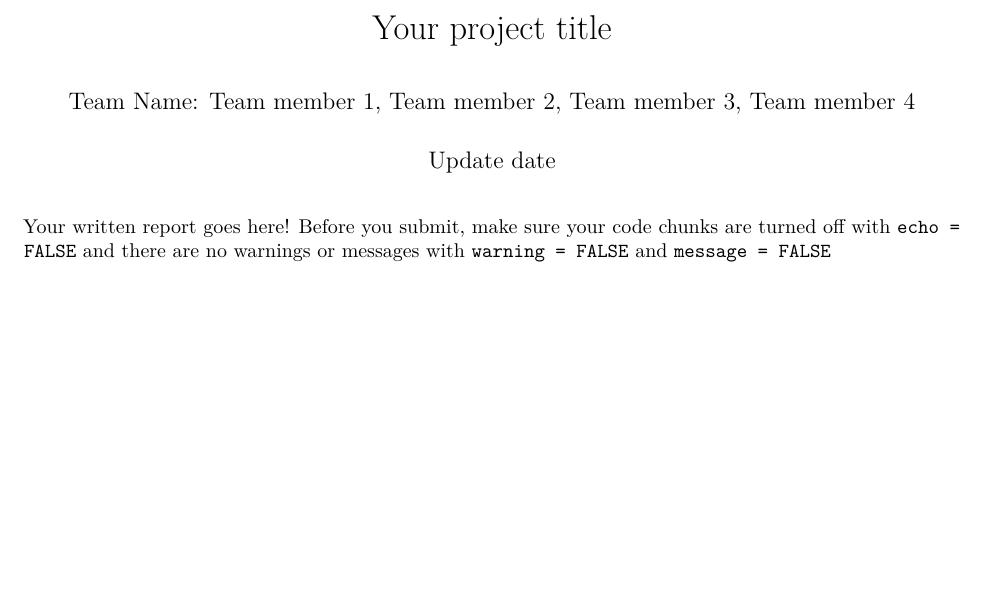
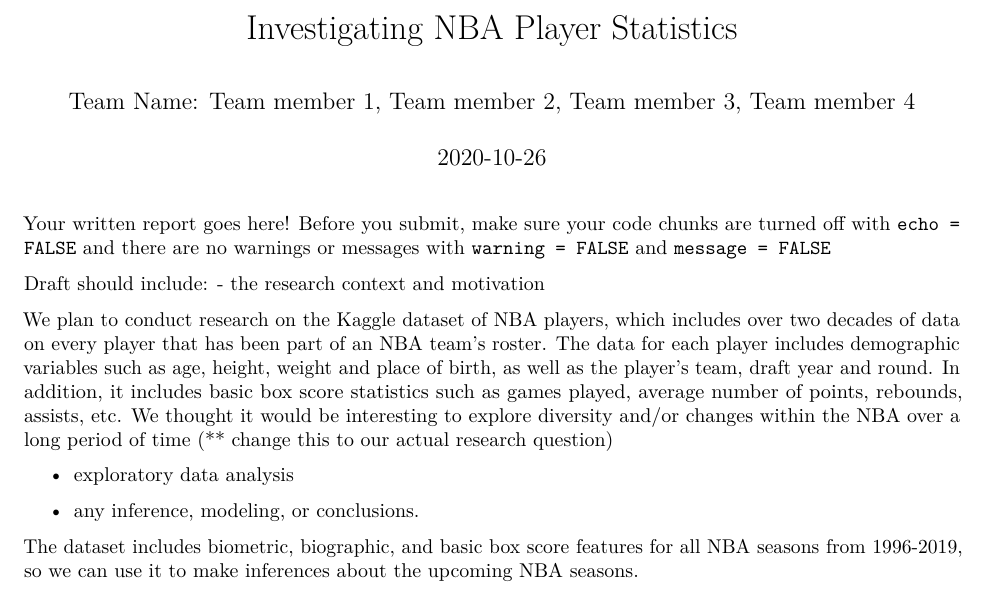
Before and after one commit to VinceMan54321/NBA-Draftee-Data-Analysis, an R Markdown document (written-report.Rmd): part of the page, cut at the place of the change, the shorter picture padded with empty space. Rendered offline with R 4.5, knitr and Pandoc, then LaTeX, with nearby package versions.

Commit message:
Added more detail about research

````diff
--- a/written-report.Rmd
+++ b/written-report.Rmd
@@ -1,7 +1,7 @@
 ---
-title: "Your project title"
+title: "Investigating NBA Player Statistics"
 author: "Team Name: Team member 1, Team member 2, Team member 3, Team member 4"
-date: "Update date"
+date: "`r Sys.Date()`"
 output: pdf_document
 ---
 
@@ -12,3 +12,14 @@
 ```
 
 Your written report goes here! Before you submit, make sure your code chunks are turned off with `echo = FALSE` and there are no warnings or messages with `warning = FALSE` and `message = FALSE`
+
+Draft should include:
+- the research context and motivation
+
+We plan to conduct research on the Kaggle dataset of NBA players, which includes over two decades of data on every player that has been part of an NBA team's roster. The data for each player includes demographic variables such as age, height, weight and place of birth, as well as the player's team, draft year and round. In addition, it includes basic box score statistics such as games played, average number of points, rebounds, assists, etc. We thought it would be interesting to explore diversity and/or changes within the NBA over a long period of time (** change this to our actual research question)
+
+- exploratory data analysis
+
+- any inference, modeling, or conclusions.
+
+The dataset includes biometric, biographic, and basic box score features for all NBA seasons from 1996-2019, so we can use it to make inferences about the upcoming NBA seasons.
````
